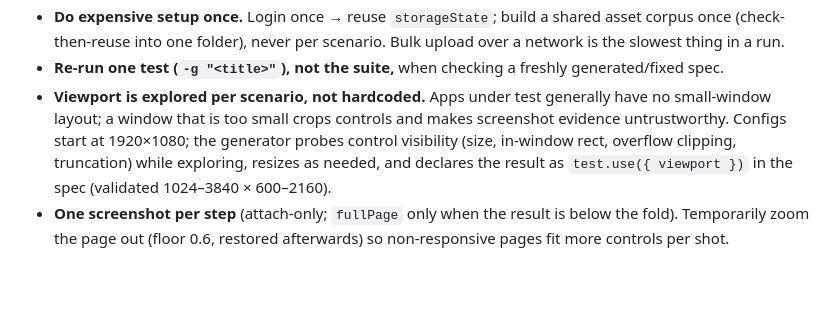
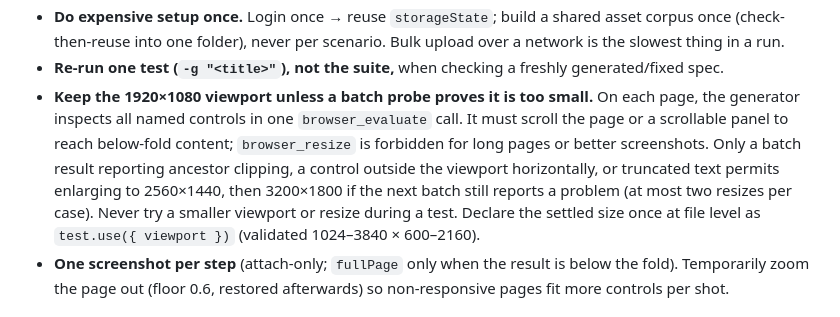
Before and after one commit to stainton/auto-test, a Markdown page: CLAUDE.md, the part around the change. Rendered like a GitHub page; blank space fills up the shorter version.

Commit message:
docs(generator): clarify resize restrictions

```diff
--- a/CLAUDE.md
+++ b/CLAUDE.md
@@ -74,10 +74,13 @@ and repeated setup, not token throughput, so the rules below are load-bearing, n
   once (check-then-reuse into one folder), never per scenario. Bulk upload over a network is
   the slowest thing in a run.
 - **Re-run one test (`-g "<title>"`), not the suite,** when checking a freshly generated/fixed spec.
-- **Viewport is explored per scenario, not hardcoded.** Apps under test generally have no small-window layout; a
-  window that is too small crops controls and makes screenshot evidence untrustworthy. Configs start at 1920×1080;
-  the generator probes control visibility (size, in-window rect, overflow clipping, truncation) while exploring,
-  resizes as needed, and declares the result as `test.use({ viewport })` in the spec (validated 1024–3840 × 600–2160).
+- **Keep the 1920×1080 viewport unless a batch probe proves it is too small.** On each page, the generator
+  inspects all named controls in one `browser_evaluate` call. It must scroll the page or a scrollable panel to
+  reach below-fold content; `browser_resize` is forbidden for long pages or better screenshots. Only a batch
+  result reporting ancestor clipping, a control outside the viewport horizontally, or truncated text permits
+  enlarging to 2560×1440, then 3200×1800 if the next batch still reports a problem (at most two resizes per
+  case). Never try a smaller viewport or resize during a test. Declare the settled size once at file level as
+  `test.use({ viewport })` (validated 1024–3840 × 600–2160).
 - **One screenshot per step** (attach-only; `fullPage` only when the result is below the fold). Temporarily
   zoom the page out (floor 0.6, restored afterwards) so non-responsive pages fit more controls per shot.
 
```
